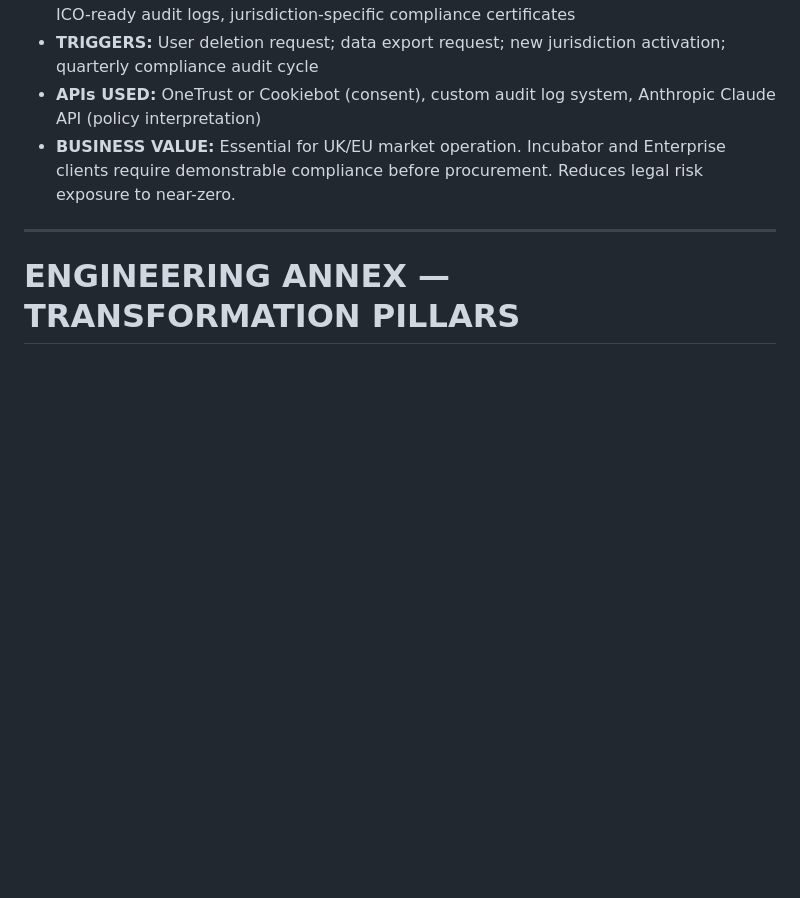
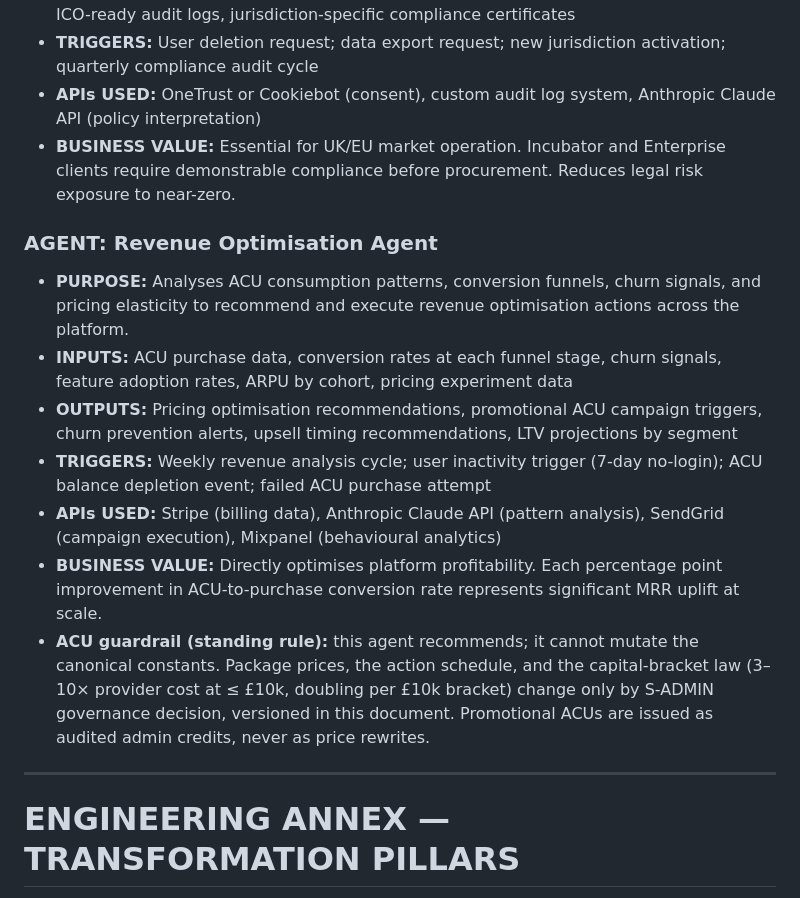
Before and after one commit to jnnseya-cpu/nichefinder, a Markdown page: docs/AIOS-TRANSFORMATION-SPEC.md, the part around the change. Rendered like a GitHub page; blank space fills up the shorter version.

Commit message:
Add Revenue Optimisation Agent to Section 05 with ACU governance guardrail
Co-Authored-By: Claude Fable 5 <noreply@anthropic.com>
Claude-Session: https://claude.ai/code/session_01FiQxjpXjTM2hprywzFWd7V

```diff
--- a/docs/AIOS-TRANSFORMATION-SPEC.md
+++ b/docs/AIOS-TRANSFORMATION-SPEC.md
@@ -275,6 +275,16 @@ Every user type on the Niche Finder AI-OS receives a dedicated, personalised AI
 - **APIs USED:** OneTrust or Cookiebot (consent), custom audit log system, Anthropic Claude API (policy interpretation)
 - **BUSINESS VALUE:** Essential for UK/EU market operation. Incubator and Enterprise clients require demonstrable compliance before procurement. Reduces legal risk exposure to near-zero.
 
+### AGENT: Revenue Optimisation Agent
+
+- **PURPOSE:** Analyses ACU consumption patterns, conversion funnels, churn signals, and pricing elasticity to recommend and execute revenue optimisation actions across the platform.
+- **INPUTS:** ACU purchase data, conversion rates at each funnel stage, churn signals, feature adoption rates, ARPU by cohort, pricing experiment data
+- **OUTPUTS:** Pricing optimisation recommendations, promotional ACU campaign triggers, churn prevention alerts, upsell timing recommendations, LTV projections by segment
+- **TRIGGERS:** Weekly revenue analysis cycle; user inactivity trigger (7-day no-login); ACU balance depletion event; failed ACU purchase attempt
+- **APIs USED:** Stripe (billing data), Anthropic Claude API (pattern analysis), SendGrid (campaign execution), Mixpanel (behavioural analytics)
+- **BUSINESS VALUE:** Directly optimises platform profitability. Each percentage point improvement in ACU-to-purchase conversion rate represents significant MRR uplift at scale.
+- **ACU guardrail (standing rule):** this agent recommends; it cannot mutate the canonical constants. Package prices, the action schedule, and the capital-bracket law (3–10× provider cost at ≤ £10k, doubling per £10k bracket) change only by S-ADMIN governance decision, versioned in this document. Promotional ACUs are issued as audited admin credits, never as price rewrites.
+
 ---
 
 # ENGINEERING ANNEX — TRANSFORMATION PILLARS
```
